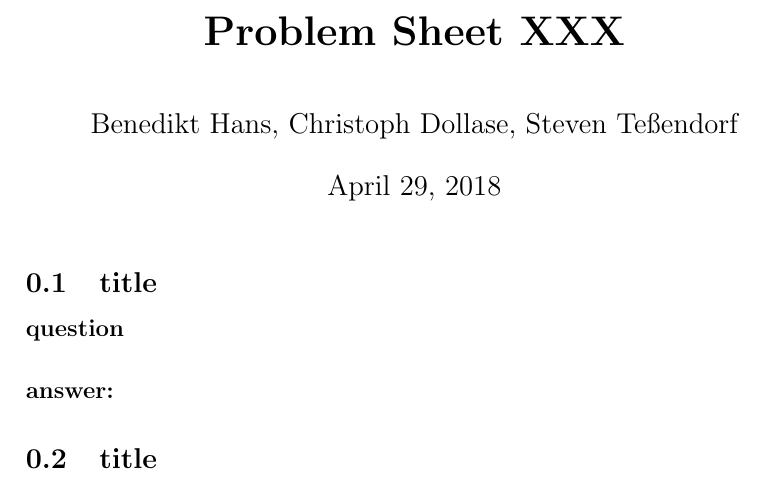
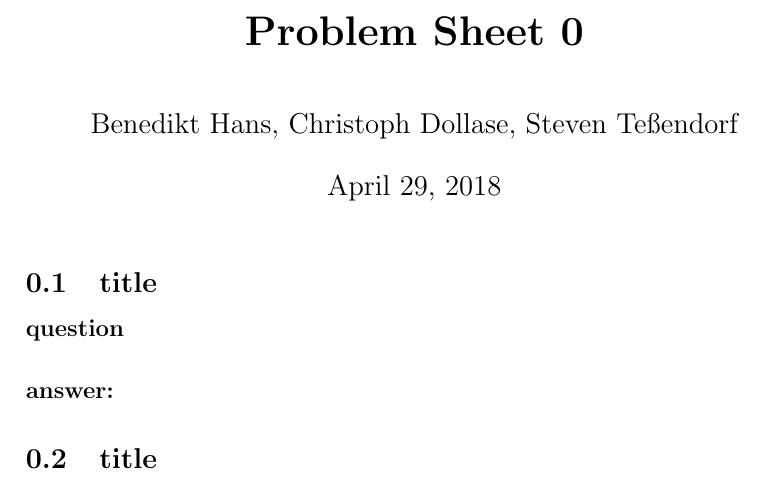
Before and after one commit to Djimon/CN18, a LaTeX problem sheet (assignmentTEMPLATE.tex): part of the page, cut so that both start at the same text. Compiled offline with pdfLaTeX.

Commit message:
TEMPLATE verfeinert

```diff
--- a/assignmentTEMPLATE.tex
+++ b/assignmentTEMPLATE.tex
@@ -20,12 +20,15 @@
 
 \author{Benedikt Hans, Christoph Dollase, Steven Teßendorf}
 \setlength{\droptitle}{-10em} % set the title to the top of the page
-\title{ \textbf{Problem Sheet XXX}}
 
+% ==========================
+% ===== START HERE!! =======
+% ==========================
+\title{ \textbf{Problem Sheet 0}}
+\setcounter{section}{0} % Nummer des Aufgabenblattes
 
-\setcounter{section}{0} % set assignment number XXX
 \begin{document}
- \maketitle
+ \maketitle	 %Some Vodoo-magic
 
  \subsection{title}
  \paragraph{question}
```
